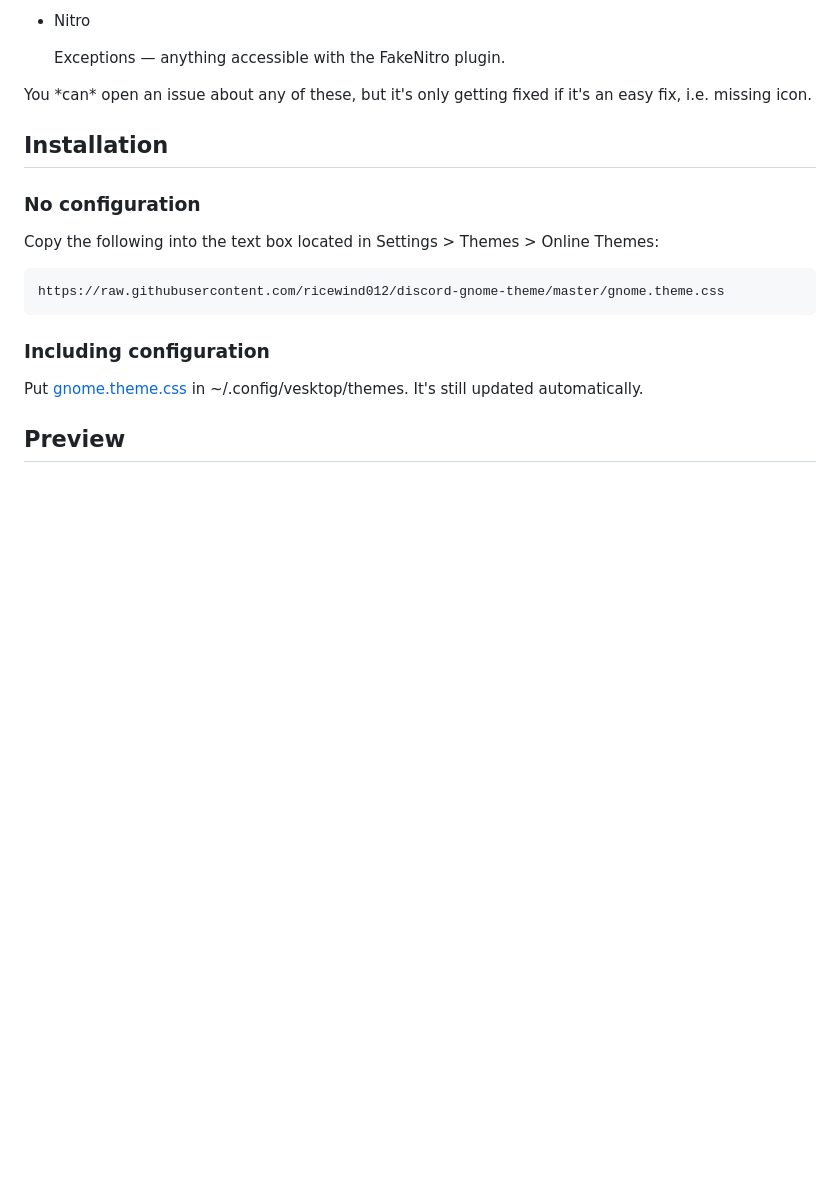
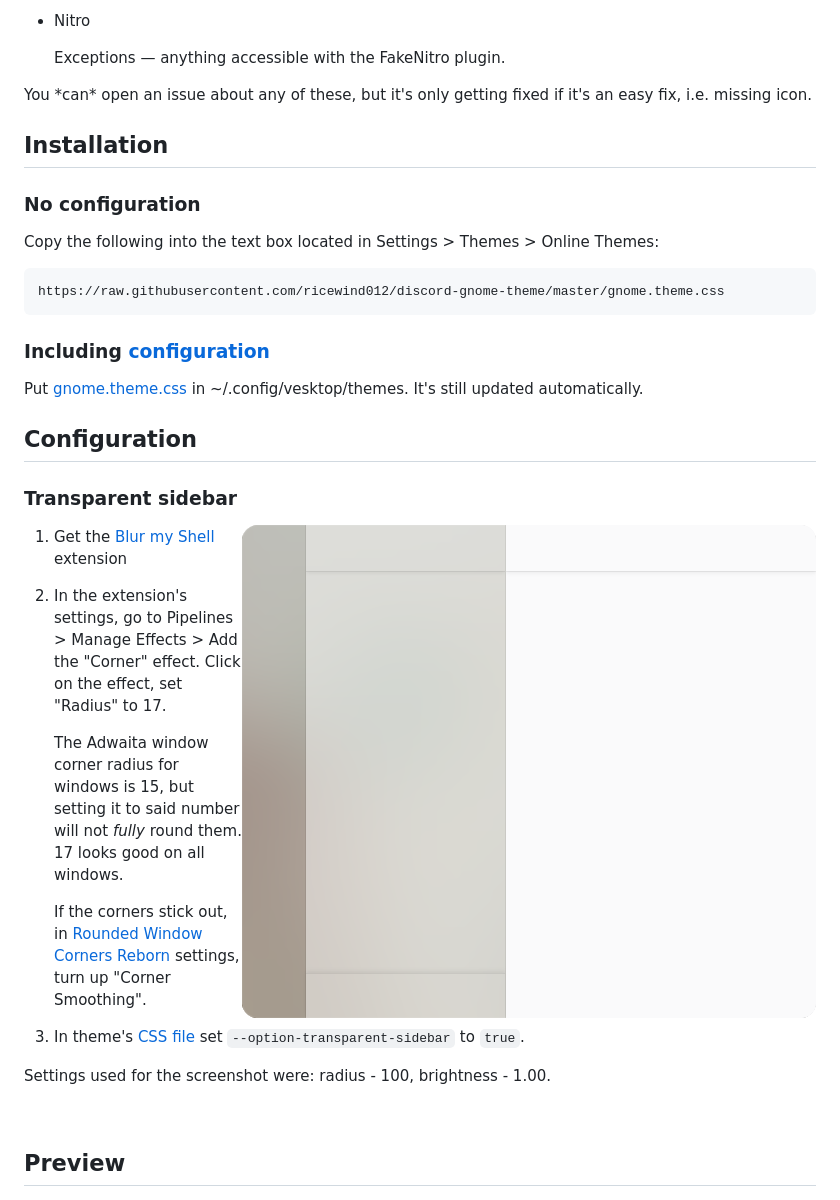
Before and after one commit to ricewind012/discord-gnome-theme, a Markdown page: README.md, the part around one of its changes. Rendered like a GitHub page; pictures changed too: assets/preview/transparent-sidebar-light.png (added); blank space fills up the shorter version.

Commit message:
feat: add transparent sidebar option

````diff
--- a/README.md
+++ b/README.md
@@ -48,9 +48,33 @@ Copy the following into the text box located in Settings > Themes > Online Theme
 https://raw.githubusercontent.com/ricewind012/discord-gnome-theme/master/gnome.theme.css
 ```
 
-### Including configuration
+### Including [configuration](#configuration)
 
-Put [gnome.theme.css](./gnome.theme.css) in ~/.config/vesktop/themes. It's still updated automatically.
+Put [gnome.theme.css][css-file] in ~/.config/vesktop/themes. It's still
+updated automatically.
+
+## Configuration
+
+### Transparent sidebar
+
+<picture>
+	<source srcset="assets/preview/transparent-sidebar-dark.png" media="(prefers-color-scheme: dark)">
+	<source srcset="assets/preview/transparent-sidebar-light.png" media="(prefers-color-scheme: light)">
+	<img align="right" src="assets/preview/transparent-sidebar-light.png" alt="Transparent sidebar preview">
+</picture>
+
+1. Get the [Blur my Shell][ext-blur-my-shell] extension
+2. In the extension's settings, go to Pipelines > Manage Effects > Add the "Corner" effect. Click on the effect, set "Radius" to 17.
+
+   The Adwaita window corner radius for windows is 15, but setting it to said number will not _fully_ round them. 17 looks good on all windows.
+
+   If the corners stick out, in [Rounded Window Corners Reborn][ext-rounded-window-corners] settings, turn up "Corner Smoothing".
+
+3. In theme's [CSS file][css-file] set `--option-transparent-sidebar` to `true`.
+
+Settings used for the screenshot were: radius - 100, brightness - 1.00.
+
+<br style="clear: right;" />
 
 ## Preview
 
````
Also changed, not shown: other parts of README.md (+4 -0 lines), assets/preview/transparent-sidebar-dark.png (added), 11 other files.
